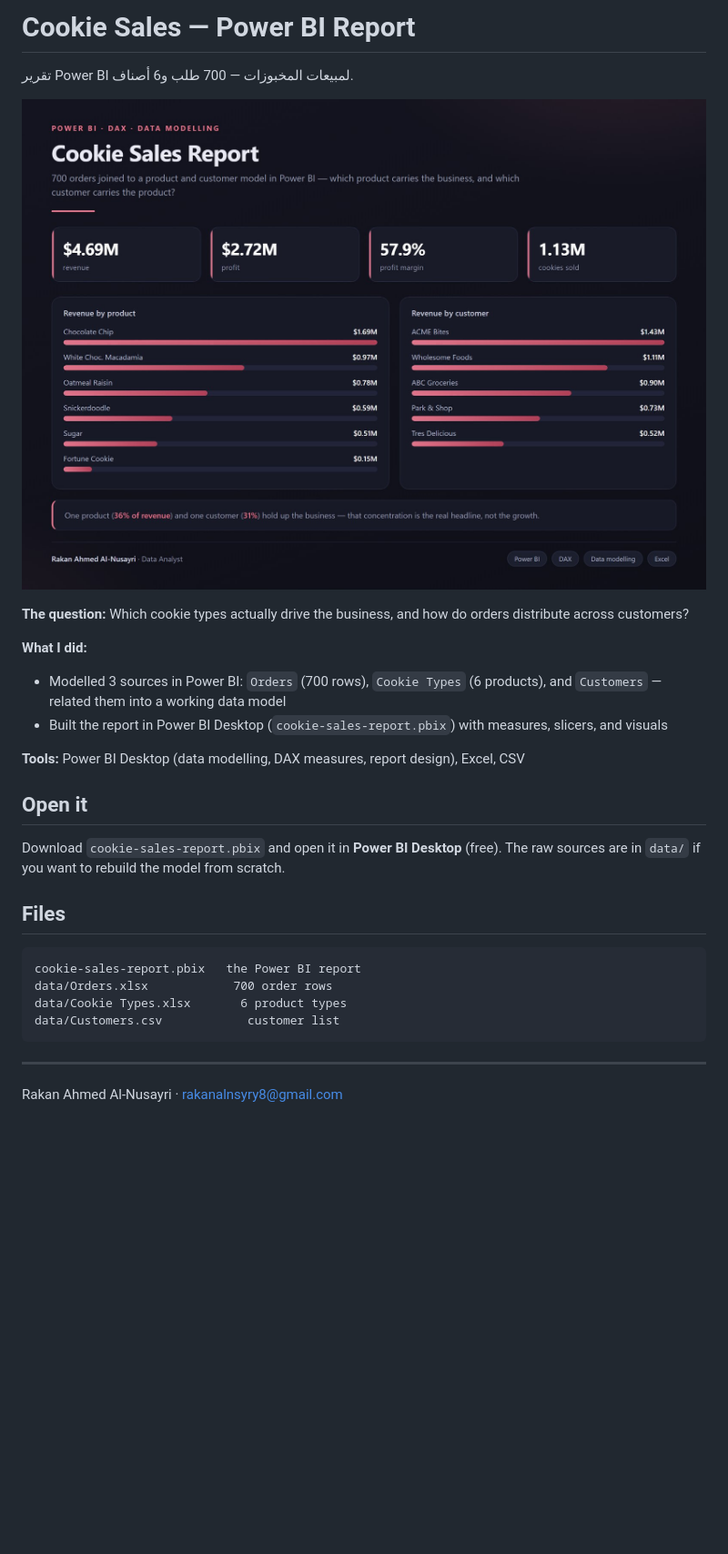
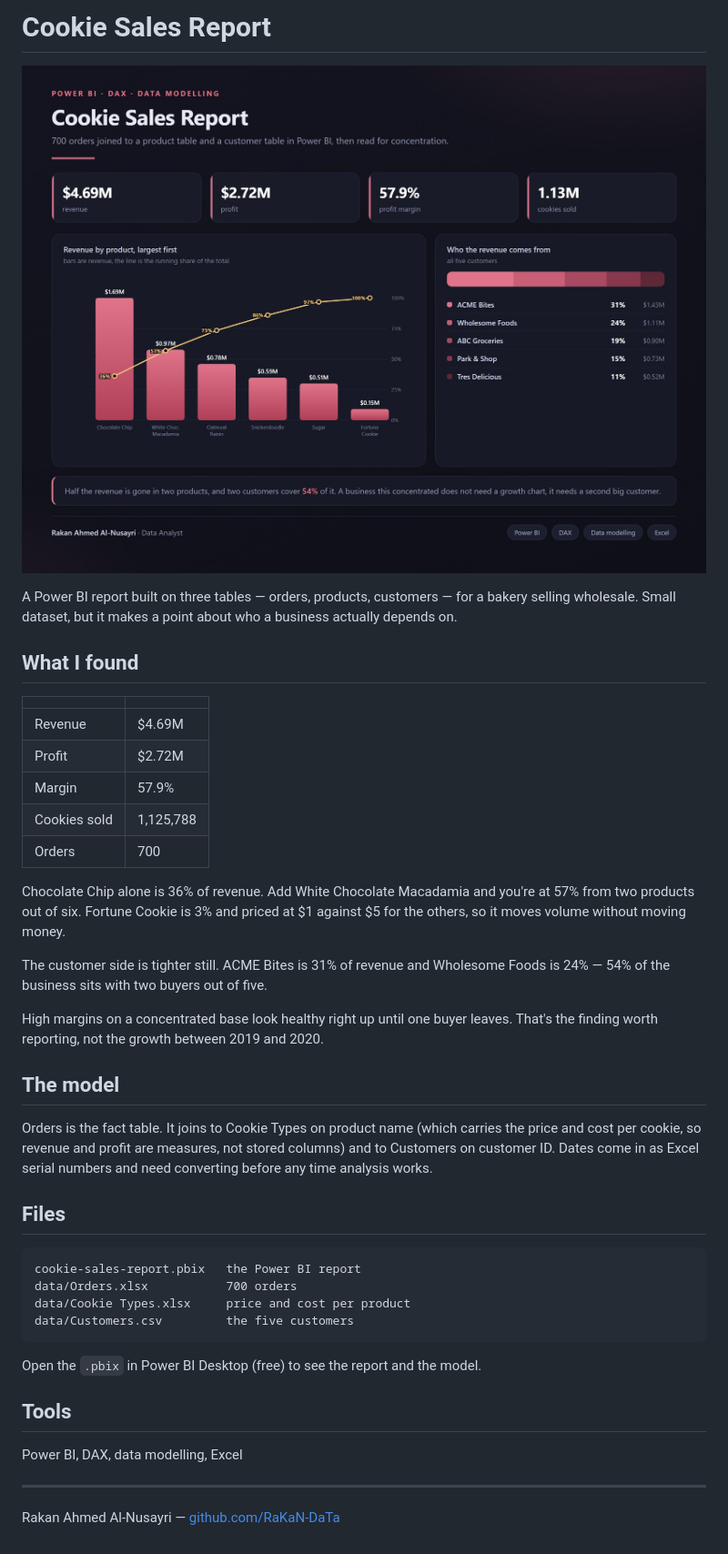
Before and after one commit to RAKAN-A-ALNUSAYRI/cookie-sales-report, a Markdown page: README.md, the part around the change. Shown at 91% size. Rendered like a GitHub page; pictures changed too: preview.jpg; blank space fills up the shorter version.

Commit message:
Rewrite README and rebuild the preview chart

````diff
--- a/README.md
+++ b/README.md
@@ -1,34 +1,52 @@
-# Cookie Sales — Power BI Report
-
-تقرير Power BI لمبيعات المخبوزات — 700 طلب و6 أصناف.
+# Cookie Sales Report
 
 ![preview](preview.jpg)
 
-**The question:** Which cookie types actually drive the business, and how do
-orders distribute across customers?
+A Power BI report built on three tables — orders, products, customers — for a
+bakery selling wholesale. Small dataset, but it makes a point about who a
+business actually depends on.
 
-**What I did:**
-- Modelled 3 sources in Power BI: `Orders` (700 rows), `Cookie Types` (6
-  products), and `Customers` — related them into a working data model
-- Built the report in Power BI Desktop (`cookie-sales-report.pbix`) with
-  measures, slicers, and visuals
+## What I found
 
-**Tools:** Power BI Desktop (data modelling, DAX measures, report design),
-Excel, CSV
+| | |
+|---|---|
+| Revenue | $4.69M |
+| Profit | $2.72M |
+| Margin | 57.9% |
+| Cookies sold | 1,125,788 |
+| Orders | 700 |
 
-## Open it
+Chocolate Chip alone is 36% of revenue. Add White Chocolate Macadamia and you're
+at 57% from two products out of six. Fortune Cookie is 3% and priced at $1
+against $5 for the others, so it moves volume without moving money.
 
-Download `cookie-sales-report.pbix` and open it in **Power BI Desktop** (free).
-The raw sources are in `data/` if you want to rebuild the model from scratch.
+The customer side is tighter still. ACME Bites is 31% of revenue and Wholesome
+Foods is 24% — 54% of the business sits with two buyers out of five.
+
+High margins on a concentrated base look healthy right up until one buyer
+leaves. That's the finding worth reporting, not the growth between 2019 and 2020.
+
+## The model
+
+Orders is the fact table. It joins to Cookie Types on product name (which
+carries the price and cost per cookie, so revenue and profit are measures, not
+stored columns) and to Customers on customer ID. Dates come in as Excel serial
+numbers and need converting before any time analysis works.
 
 ## Files
 
 ```
 cookie-sales-report.pbix   the Power BI report
-data/Orders.xlsx            700 order rows
-data/Cookie Types.xlsx       6 product types
-data/Customers.csv            customer list
+data/Orders.xlsx           700 orders
+data/Cookie Types.xlsx     price and cost per product
+data/Customers.csv         the five customers
 ```
 
+Open the `.pbix` in Power BI Desktop (free) to see the report and the model.
+
+## Tools
+
+Power BI, DAX, data modelling, Excel
+
 ---
-Rakan Ahmed Al-Nusayri · rakanalnsyry8@gmail.com
+Rakan Ahmed Al-Nusayri — [github.com/RaKaN-DaTa](https://github.com/RaKaN-DaTa)
````
